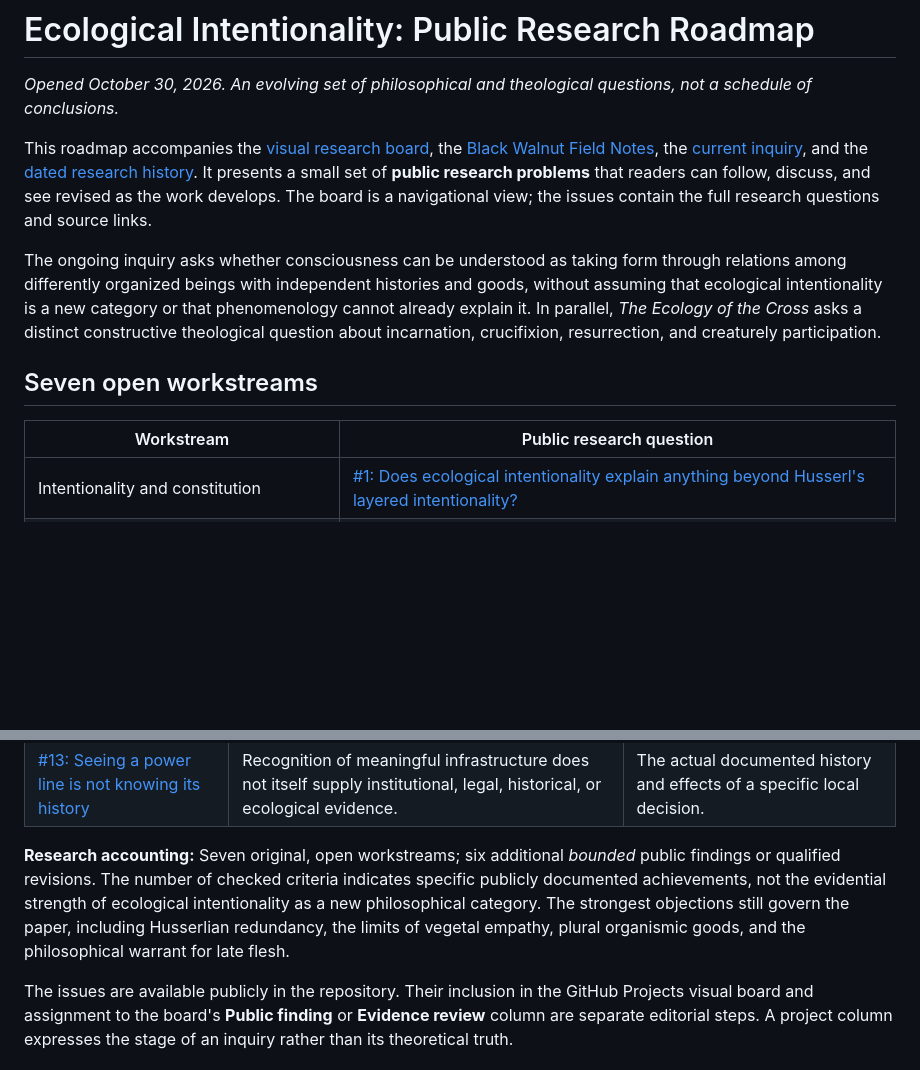
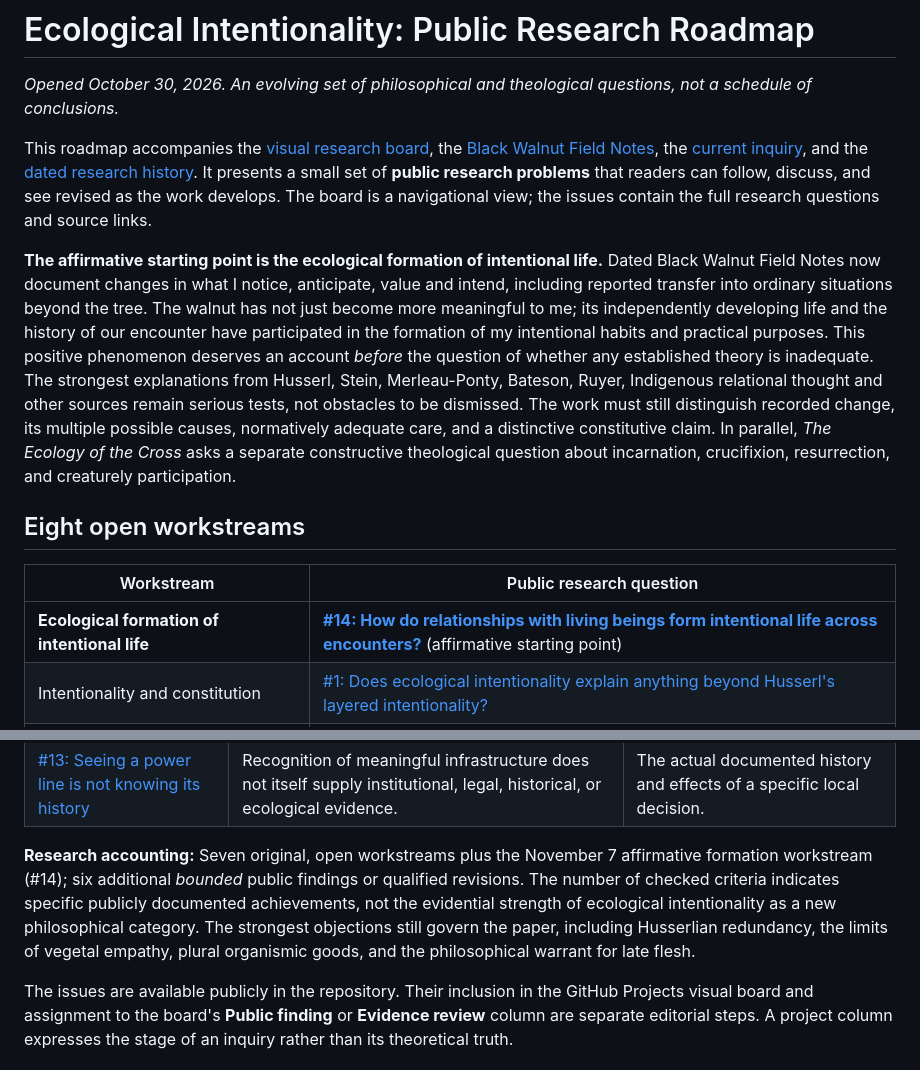
Before and after one commit to samharrelson/ecological-intentionality-research, a Markdown page: RESEARCH-ROADMAP.md, 2 parts joined by grey strips. Rendered like a GitHub page; blank space fills up the shorter version.

```diff
--- a/RESEARCH-ROADMAP.md
+++ b/RESEARCH-ROADMAP.md
@@ -4,12 +4,13 @@
 
 This roadmap accompanies the [visual research board](https://github.com/users/samharrelson/projects/1/views/4), the [Black Walnut Field Notes](https://ecologicalintentionality.org), the [current inquiry](project/where-the-inquiry-stands.md), and the [dated research history](project/how-the-inquiry-developed.md). It presents a small set of **public research problems** that readers can follow, discuss, and see revised as the work develops. The board is a navigational view; the issues contain the full research questions and source links.
 
-The ongoing inquiry asks whether consciousness can be understood as taking form through relations among differently organized beings with independent histories and goods, without assuming that ecological intentionality is a new category or that phenomenology cannot already explain it. In parallel, *The Ecology of the Cross* asks a distinct constructive theological question about incarnation, crucifixion, resurrection, and creaturely participation.
+**The affirmative starting point is the ecological formation of intentional life.** Dated Black Walnut Field Notes now document changes in what I notice, anticipate, value and intend, including reported transfer into ordinary situations beyond the tree. The walnut has not just become more meaningful to me; its independently developing life and the history of our encounter have participated in the formation of my intentional habits and practical purposes. This positive phenomenon deserves an account *before* the question of whether any established theory is inadequate. The strongest explanations from Husserl, Stein, Merleau-Ponty, Bateson, Ruyer, Indigenous relational thought and other sources remain serious tests, not obstacles to be dismissed. The work must still distinguish recorded change, its multiple possible causes, normatively adequate care, and a distinctive constitutive claim. In parallel, *The Ecology of the Cross* asks a separate constructive theological question about incarnation, crucifixion, resurrection, and creaturely participation.
 
-## Seven open workstreams
+## Eight open workstreams
 
 | Workstream | Public research question |
 | --- | --- |
+| **Ecological formation of intentional life** | **[#14: How do relationships with living beings form intentional life across encounters?](https://github.com/samharrelson/ecological-intentionality-research/issues/14)** (affirmative starting point) |
 | Intentionality and constitution | [#1: Does ecological intentionality explain anything beyond Husserl's layered intentionality?](https://github.com/samharrelson/ecological-intentionality-research/issues/1) |
 | Flesh and process | [#2: What does late Merleau-Ponty's flesh add beyond Husserl and early phenomenology?](https://github.com/samharrelson/ecological-intentionality-research/issues/2) |
 | Creaturely individuality | [#3: How can ecological relation preserve creaturely individuality and inaccessible goods?](https://github.com/samharrelson/ecological-intentionality-research/issues/3) |
@@ -43,7 +56,7 @@ Each finding has a dated public source, checked criteria for the particular resu
 | [#12: Perceptual givenness is not gift or permission](https://github.com/samharrelson/ecological-intentionality-research/issues/12) | What appears as available was not necessarily offered; benefit, reception, gift, intention, and ethical permission differ. | What specific reciprocity or care demands in a contested living situation. |
 | [#13: Seeing a power line is not knowing its history](https://github.com/samharrelson/ecological-intentionality-research/issues/13) | Recognition of meaningful infrastructure does not itself supply institutional, legal, historical, or ecological evidence. | The actual documented history and effects of a specific local decision. |
 
-**Research accounting:** Seven original, open workstreams; six additional *bounded* public findings or qualified revisions. The number of checked criteria indicates specific publicly documented achievements, not the evidential strength of ecological intentionality as a new philosophical category. The strongest objections still govern the paper, including Husserlian redundancy, the limits of vegetal empathy, plural organismic goods, and the philosophical warrant for late flesh.
+**Research accounting:** Seven original, open workstreams plus the November 7 affirmative formation workstream (#14); six additional *bounded* public findings or qualified revisions. The number of checked criteria indicates specific publicly documented achievements, not the evidential strength of ecological intentionality as a new philosophical category. The strongest objections still govern the paper, including Husserlian redundancy, the limits of vegetal empathy, plural organismic goods, and the philosophical warrant for late flesh.
 
 The issues are available publicly in the repository. Their inclusion in the GitHub Projects visual board and assignment to the board's **Public finding** or **Evidence review** column are separate editorial steps. A project column expresses the stage of an inquiry rather than its theoretical truth.
 
```
Also changed, not shown: other parts of RESEARCH-ROADMAP.md (+13 -1 lines).
